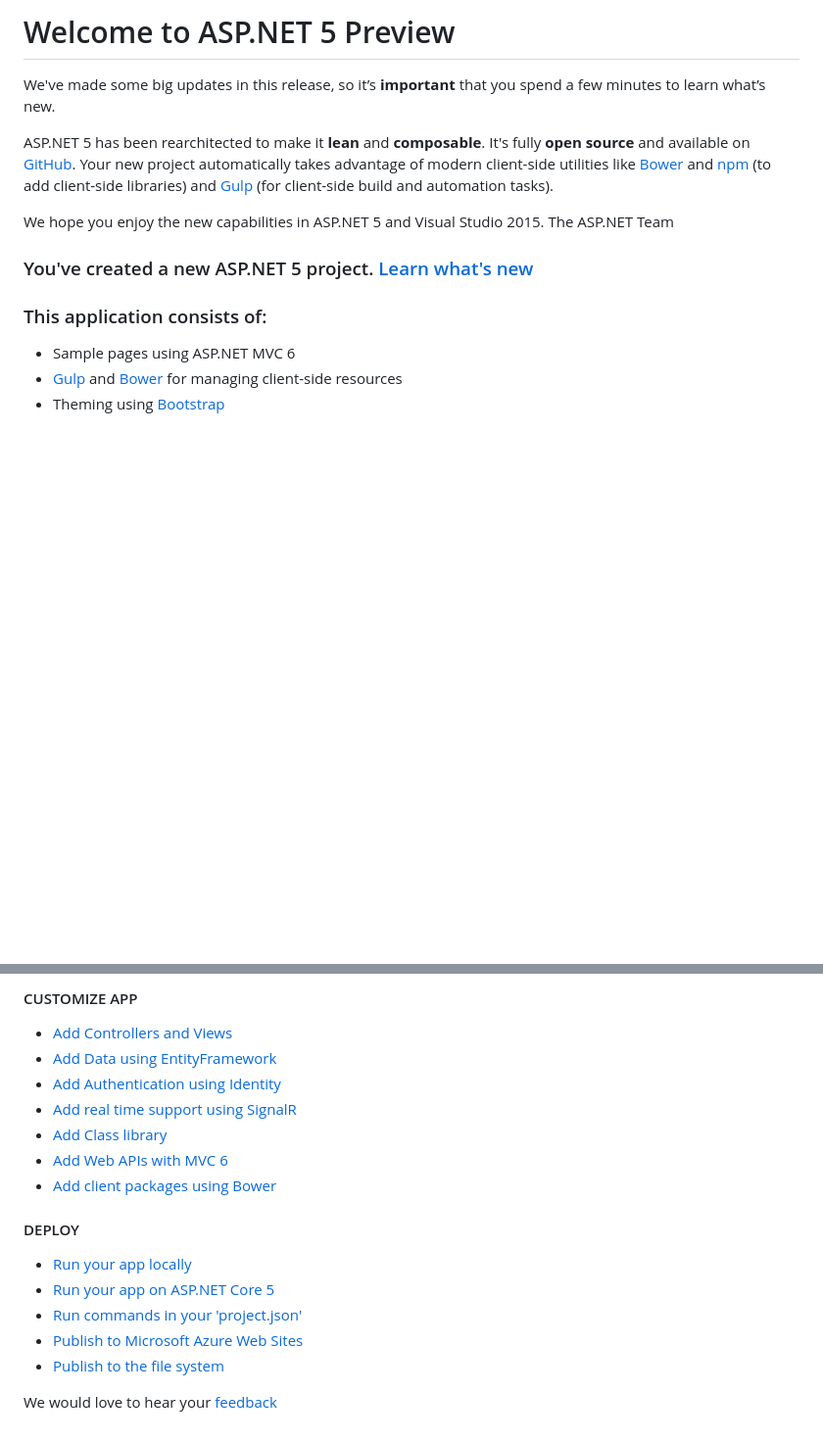
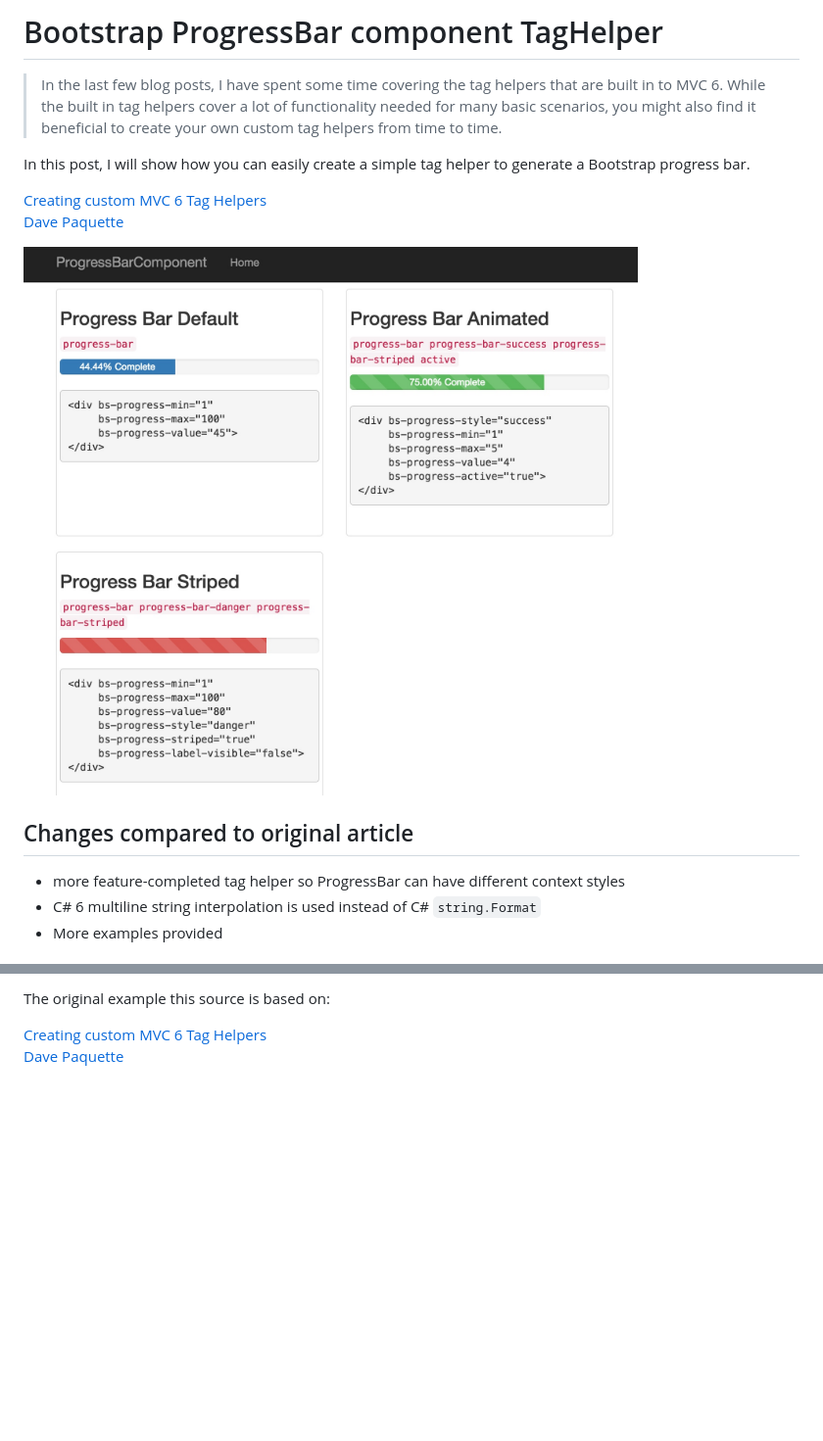
Before and after one commit to peterblazejewicz/asp5-mvc6-examples, a Markdown page: ProgressBarComponent/README.md, 2 parts joined by grey strips. Shown: that part at 98% size. Drawn GitHub-style; pictures changed too: assets/20150815123501.jpg (added); blank space fills up the shorter version.

Commit message:
Update TagHelper documentation

```diff
--- a/ProgressBarComponent/README.md
+++ b/ProgressBarComponent/README.md
@@ -1,17 +1,16 @@
-# Welcome to ASP.NET 5 Preview
+# Bootstrap ProgressBar component TagHelper
 
-We've made some big updates in this release, so it’s **important** that you spend a few minutes to learn what’s new.
+> In the last few blog posts, I have spent some time covering the tag helpers that are built in to MVC 6. While the built in tag helpers cover a lot of functionality needed for many basic scenarios, you might also find it beneficial to create your own custom tag helpers from time to time.
 
-ASP.NET 5 has been rearchitected to make it **lean** and **composable**. It's fully **open source** and available on [GitHub](http://go.microsoft.com/fwlink/?LinkID=517854).
-Your new project automatically takes advantage of modern client-side utilities like [Bower](http://go.microsoft.com/fwlink/?LinkId=518004) and [npm](http://go.microsoft.com/fwlink/?LinkId=518005) (to add client-side libraries) and [Gulp](http://go.microsoft.com/fwlink/?LinkId=518007) (for client-side build and automation tasks).
+In this post, I will show how you can easily create a simple tag helper to generate a Bootstrap progress bar.
 
-We hope you enjoy the new capabilities in ASP.NET 5 and Visual Studio 2015.
-The ASP.NET Team
+[Creating custom MVC 6 Tag Helpers](http://www.davepaquette.com/archive/2015/06/22/creating-custom-mvc-6-tag-helpers.aspx)
+[Dave Paquette](http://www.davepaquette.com/archive/author/davepaquette)
 
-### You've created a new ASP.NET 5 project. [Learn what's new](http://go.microsoft.com/fwlink/?LinkId=518016)
+![Custom Bootstrap ProgressBar component](../assets/20150815123501.jpg)
+## Changes compared to original article
 
-### This application consists of:
-* Sample pages using ASP.NET MVC 6
-* [Gulp](http://go.microsoft.com/fwlink/?LinkId=518007) and [Bower](http://go.microsoft.com/fwlink/?LinkId=518004) for managing client-side resources
-* Theming using [Bootstrap](http://go.microsoft.com/fwlink/?LinkID=398939)
+* more feature-completed tag helper so ProgressBar can have different context styles
+* C# 6 multiline string interpolation is used instead of C# `string.Format`
+* More examples provided
 
@@ -25,18 +18,5 @@ The ASP.NET Team
 
-#### CUSTOMIZE APP
-* [Add Controllers and Views](http://go.microsoft.com/fwlink/?LinkID=398600)
-* [Add Data using EntityFramework](http://go.microsoft.com/fwlink/?LinkID=398602)
-* [Add Authentication using Identity](http://go.microsoft.com/fwlink/?LinkID=398603)
-* [Add real time support using SignalR](http://go.microsoft.com/fwlink/?LinkID=398606)
-* [Add Class library](http://go.microsoft.com/fwlink/?LinkID=398604)
-* [Add Web APIs with MVC 6](http://go.microsoft.com/fwlink/?LinkId=518009)
-* [Add client packages using Bower](http://go.microsoft.com/fwlink/?LinkID=517848)
+The original example this source is based on:
 
-#### DEPLOY
-* [Run your app locally](http://go.microsoft.com/fwlink/?LinkID=517851)
-* [Run your app on ASP.NET Core 5](http://go.microsoft.com/fwlink/?LinkID=517852)
-* [Run commands in your 'project.json'](http://go.microsoft.com/fwlink/?LinkID=517853)
-* [Publish to Microsoft Azure Web Sites](http://go.microsoft.com/fwlink/?LinkID=398609)
-* [Publish to the file system](http://go.microsoft.com/fwlink/?LinkId=518019)
-
-We would love to hear your [feedback](http://go.microsoft.com/fwlink/?LinkId=518015)
+[Creating custom MVC 6 Tag Helpers](http://www.davepaquette.com/archive/2015/06/22/creating-custom-mvc-6-tag-helpers.aspx)
+[Dave Paquette](http://www.davepaquette.com/archive/author/davepaquette)
```
Also changed, not shown: other parts of ProgressBarComponent/README.md (+1 -7 lines).
